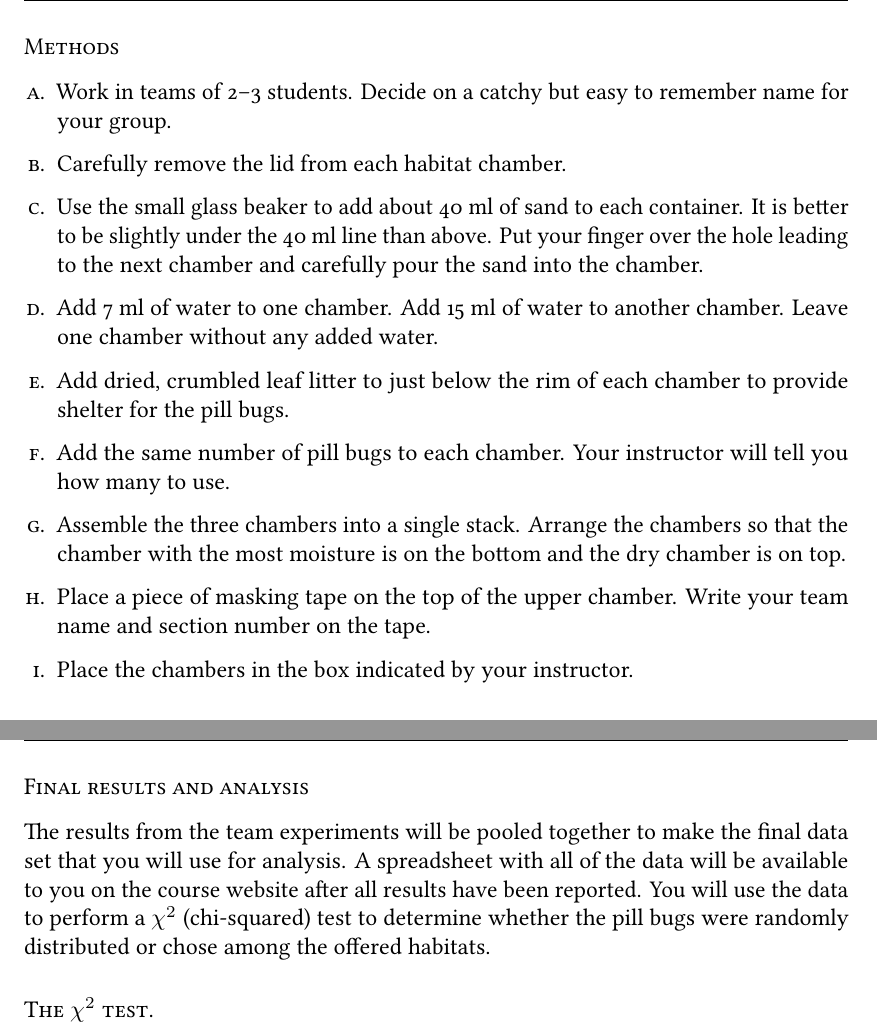
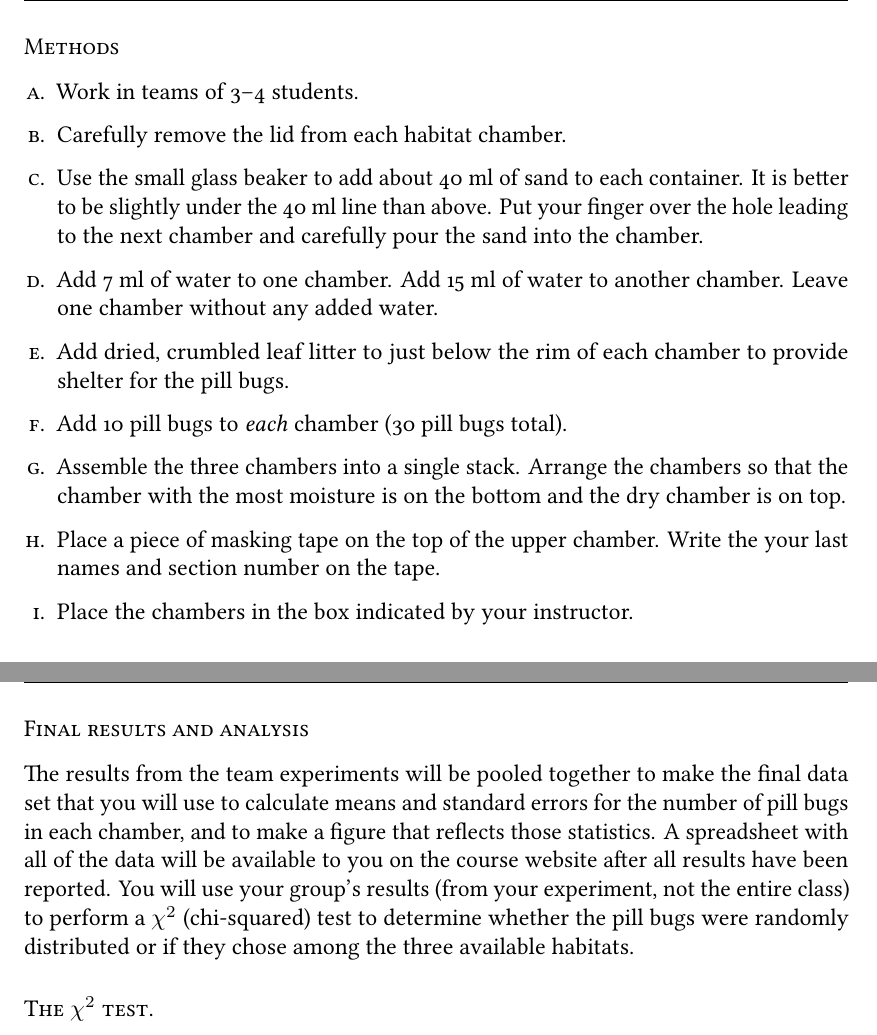
Before and after one commit to mtaylor-semo/163, a LaTeX problem sheet (063/13_habitat_selection.tex): two parts of pages 2 and 3 of 8, joined at a grey line, cut so that both start at the same text. Compiled offline with LuaLaTeX; a missing font is replaced by an installed copy or a similar font.

Commit message:
Students now use 30 pill bugs instead of 12. Calculate chi-squared on individual data rather than means.

```diff
--- a/063/13_habitat_selection.tex
+++ b/063/13_habitat_selection.tex
@@ -150,7 +150,7 @@ You will create a small habitat for sow bugs.  Your habitat will contain three i
 
 \begin{enumerate}
 
-	\item Work in teams of 2–3 students. Decide on a catchy but easy to remember name for your group.
+	\item Work in teams of 3–4 students.
 
 	\item Carefully remove the lid from each habitat chamber.
 
@@ -160,11 +160,11 @@ You will create a small habitat for sow bugs.  Your habitat will contain three i
 
 	\item Add dried, crumbled leaf litter to just below the rim of each chamber to provide shelter for the pill bugs.
 
-	\item Add the same number of pill bugs to each chamber. Your instructor will tell you how many to use.
+	\item Add 10 pill bugs to \emph{each} chamber (30 pill bugs total). %Your instructor will tell you how many to use.
 
 	\item Assemble the three chambers into a single stack. Arrange the chambers so that the chamber with the most moisture is on the bottom and the dry chamber is on top.
 
-	\item Place a piece of masking tape on the top of the upper chamber. Write your team name and section number on the tape.
+	\item Place a piece of masking tape on the top of the upper chamber. Write the your last names and section number on the tape.
 
 	\item Place the chambers in the box indicated by your instructor.
 
@@ -192,7 +192,7 @@ You will create a small habitat for sow bugs.  Your habitat will contain three i
 
 \subsubsection*{Final results and analysis}
 
-The results from the team experiments will be pooled together to make the final data set that you will use for analysis. A spreadsheet with all of the data will be available to you on the course website after all results have been reported. You will use the data to perform a \chisq{} (chi-squared) test to determine whether the pill bugs were randomly distributed or chose among the offered habitats.
+The results from the team experiments will be pooled together to make the final data set that you will use to calculate means and standard errors for the number of pill bugs in each chamber, and to make a figure that reflects those statistics. A spreadsheet with all of the data will be available to you on the course website after all results have been reported. You will use your group's results (from your experiment, not the entire class) to perform a \chisq{} (chi-squared) test to determine whether the pill bugs were randomly distributed or if they chose among the three available habitats.
 
 \subsubsection*{The $\chi^2$ test.}
 
```
Also changed, not shown: 063/13_habitat_selection.tex (9 more changed lines).
